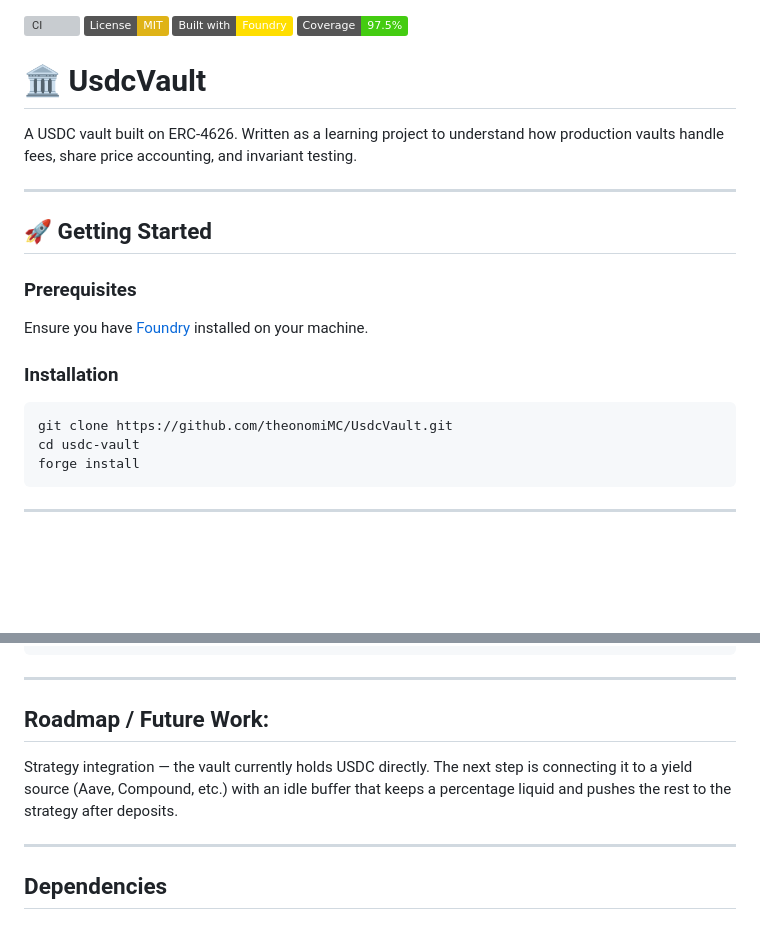
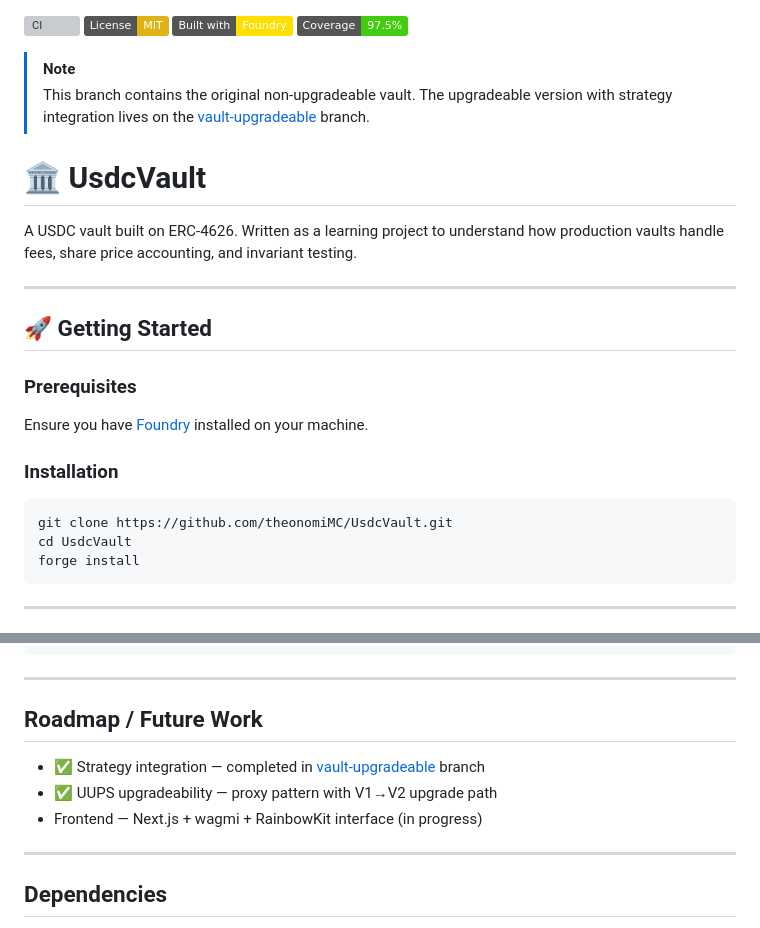
Before and after one commit to theonomiMC/UsdcVault, a Markdown page: README.md, 2 parts joined by grey strips. Rendered like a GitHub page; badges without logos; blank space fills up the shorter version; grey boxes are pictures that could not be loaded.

````diff
--- a/README.md
+++ b/README.md
@@ -1,8 +1,14 @@
 ![CI](https://github.com/theonomiMC/usdcvault/actions/workflows/CI.yml/badge.svg) ![License: MIT](https://img.shields.io/badge/License-MIT-yellow.svg) ![Foundry](https://img.shields.io/badge/Built%20with-Foundry-FFDE00.svg) ![Coverage](https://img.shields.io/badge/Coverage-97.5%25-brightgreen.svg)
+
+> [!NOTE]
+> This branch contains the original non-upgradeable vault.
+> The upgradeable version with strategy integration lives on the
+> [vault-upgradeable](https://github.com/theonomiMC/UsdcVault/tree/vault-upgradeable) branch.
 
 # 🏛️ UsdcVault
 
 A USDC vault built on ERC-4626. Written as a learning project to understand how production vaults handle fees, share price accounting, and invariant testing.
+
 
 ---
 
@@ -16,7 +22,7 @@ Ensure you have [Foundry](https://book.getfoundry.sh/getting-started/installatio
 
 ```bash
 git clone https://github.com/theonomiMC/UsdcVault.git
-cd usdc-vault
+cd UsdcVault
 forge install
 ```
 
@@ -125,9 +131,11 @@ open coverage/index.html
 
 ---
 
-## Roadmap / Future Work:
+## Roadmap / Future Work
 
-Strategy integration — the vault currently holds USDC directly. The next step is connecting it to a yield source (Aave, Compound, etc.) with an idle buffer that keeps a percentage liquid and pushes the rest to the strategy after deposits.
+- ✅ Strategy integration — completed in [vault-upgradeable](https://github.com/theonomiMC/UsdcVault/tree/vault-upgradeable) branch
+- ✅ UUPS upgradeability — proxy pattern with V1→V2 upgrade path
+- Frontend — Next.js + wagmi + RainbowKit interface (in progress)
 
 ---
 
````
